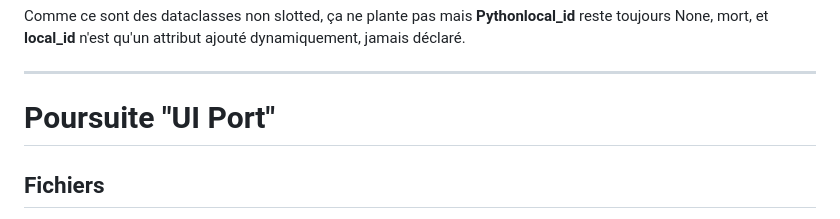
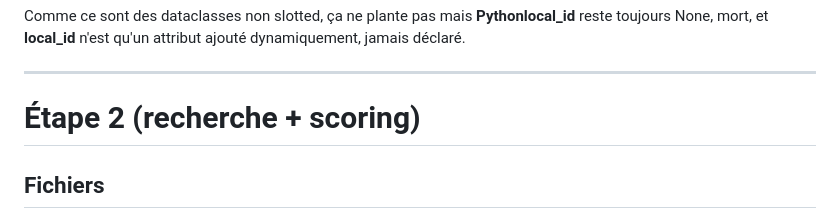
Before and after one commit to arbph-dev/codeIgniter-appCms, a Markdown page: project/daily/2026-09-13-001-orbis.md, the part around the change. Rendered like a GitHub page.

Commit message:
Update section title and related files
Renamed section from 'Poursuite "UI Port"' to 'Étape 2 (recherche + scoring)' and updated related files.

```diff
--- a/project/daily/2026-09-13-001-orbis.md
+++ b/project/daily/2026-09-13-001-orbis.md
@@ -260,7 +260,7 @@ Comme ce sont des dataclasses non slotted, ça ne plante pas mais **Pythonlocal_
 
 --------------------------------------
 
-# Poursuite "UI Port"
+# Étape 2 (recherche + scoring)
 
 ## Fichiers
 - Modification core/services/layer5_service.py
```
